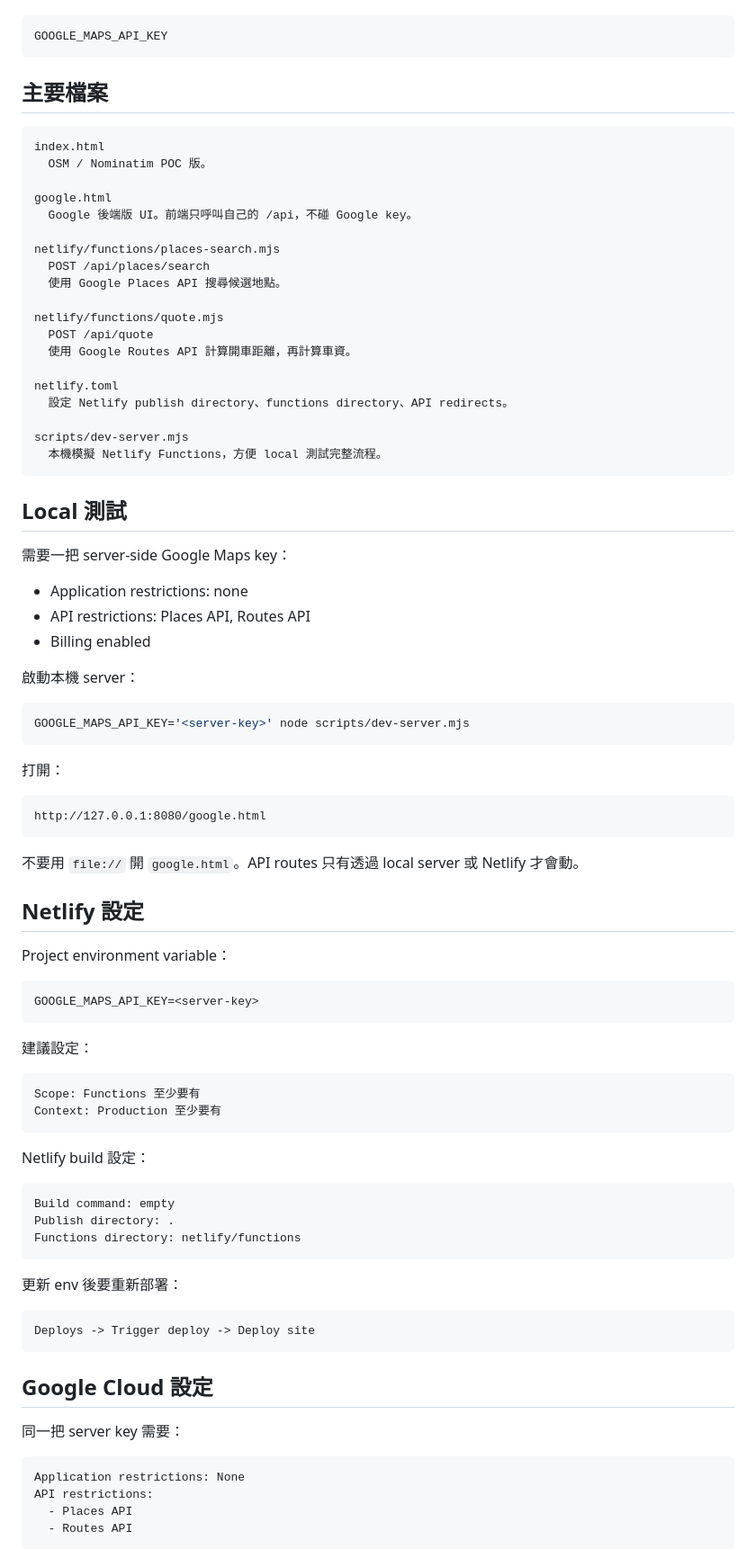
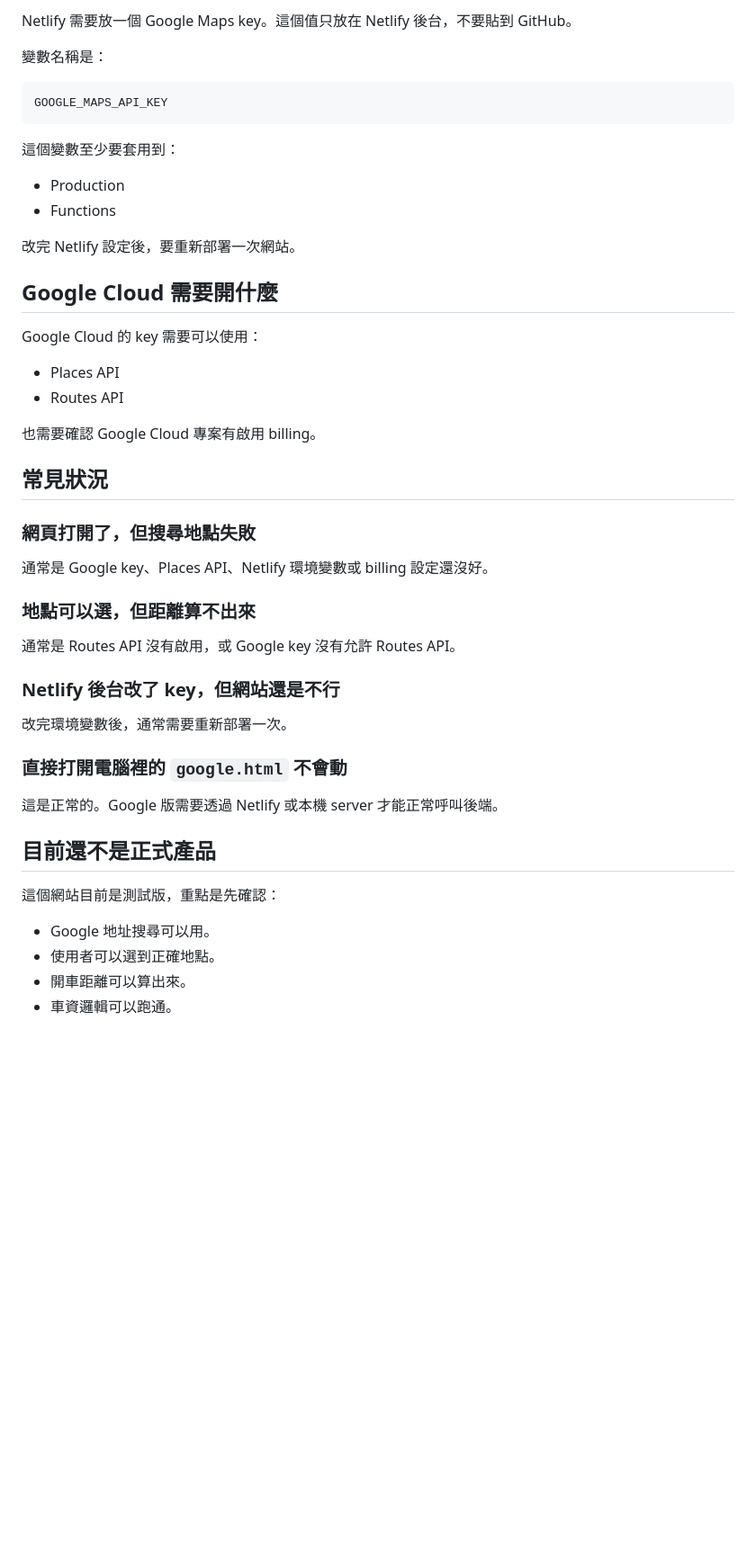
Before and after one commit to yseyableach/chris-project, a Markdown page: README.md, the part around one of its changes. Shown at 90% size. Drawn GitHub-style; blank space fills up the shorter version.

````diff
--- a/README.md
+++ b/README.md
@@ -27,91 +81,51 @@ Netlify Functions
+Netlify 需要放一個 Google Maps key。這個值只放在 Netlify 後台，不要貼到 GitHub。
+
+變數名稱是：
 
 ```text
 GOOGLE_MAPS_API_KEY
 ```
 
-## 主要檔案
+這個變數至少要套用到：
 
-```text
-index.html
-  OSM / Nominatim POC 版。
+- Production
+- Functions
 
-google.html
-  Google 後端版 UI。前端只呼叫自己的 /api，不碰 Google key。
+改完 Netlify 設定後，要重新部署一次網站。
 
-netlify/functions/places-search.mjs
-  POST /api/places/search
-  使用 Google Places API 搜尋候選地點。
+## Google Cloud 需要開什麼
 
-netlify/functions/quote.mjs
-  POST /api/quote
-  使用 Google Routes API 計算開車距離，再計算車資。
+Google Cloud 的 key 需要可以使用：
 
-netlify.toml
-  設定 Netlify publish directory、functions directory、API redirects。
+- Places API
+- Routes API
 
-scripts/dev-server.mjs
-  本機模擬 Netlify Functions，方便 local 測試完整流程。
-```
+也需要確認 Google Cloud 專案有啟用 billing。
 
-## Local 測試
+## 常見狀況
 
-需要一把 server-side Google Maps key：
+### 網頁打開了，但搜尋地點失敗
 
-- Application restrictions: none
-- API restrictions: Places API, Routes API
-- Billing enabled
+通常是 Google key、Places API、Netlify 環境變數或 billing 設定還沒好。
 
-啟動本機 server：
+### 地點可以選，但距離算不出來
 
-```bash
-GOOGLE_MAPS_API_KEY='<server-key>' node scripts/dev-server.mjs
-```
+通常是 Routes API 沒有啟用，或 Google key 沒有允許 Routes API。
 
-打開：
+### Netlify 後台改了 key，但網站還是不行
 
-```text
-http://127.0.0.1:8080/google.html
-```
+改完環境變數後，通常需要重新部署一次。
 
-不要用 `file://` 開 `google.html`。API routes 只有透過 local server 或 Netlify 才會動。
+### 直接打開電腦裡的 `google.html` 不會動
 
-## Netlify 設定
+這是正常的。Google 版需要透過 Netlify 或本機 server 才能正常呼叫後端。
 
-Project environment variable：
+## 目前還不是正式產品
 
-```text
-GOOGLE_MAPS_API_KEY=<server-key>
-```
+這個網站目前是測試版，重點是先確認：
 
-建議設定：
+- Google 地址搜尋可以用。
+- 使用者可以選到正確地點。
+- 開車距離可以算出來。
+- 車資邏輯可以跑通。
 
-```text
-Scope: Functions 至少要有
-Context: Production 至少要有
-```
-
-Netlify build 設定：
-
-```text
-Build command: empty
-Publish directory: .
-Functions directory: netlify/functions
-```
-
-更新 env 後要重新部署：
-
-```text
-Deploys -> Trigger deploy -> Deploy site
-```
-
-## Google Cloud 設定
-
-同一把 server key 需要：
-
-```text
-Application restrictions: None
-API restrictions:
-  - Places API
-  - Routes API
-```
-
````
Also changed, not shown: other parts of README.md (+72 -103 lines), AGENTS.md (+6 -0 lines).
